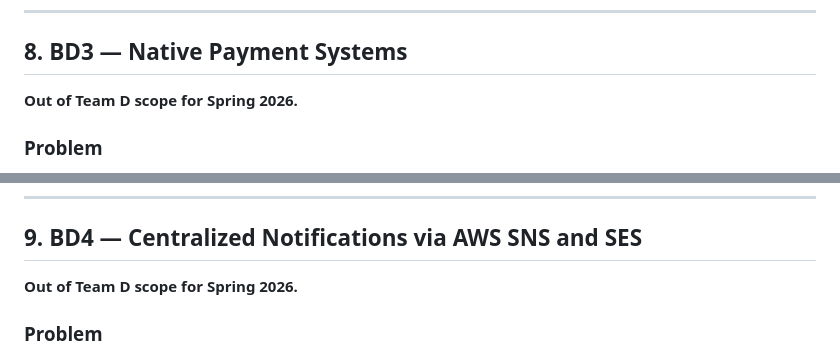
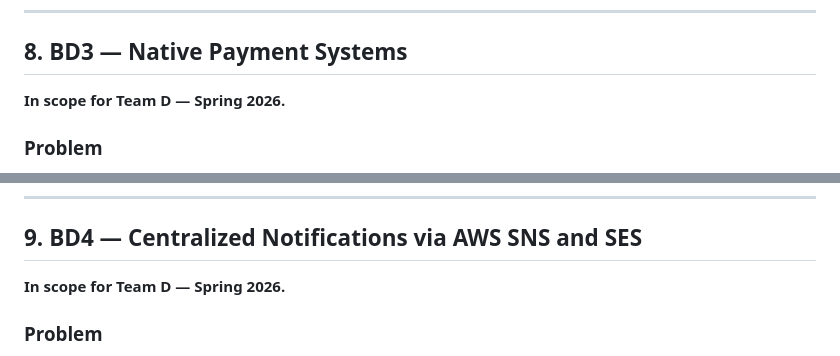
Before and after one commit to ryanramorris16/2026_spring_careconnect, a Markdown page: README.md, 2 parts joined by grey strips. Drawn GitHub-style.

Commit message:
docs: correct BD3 and BD4 ownership — in scope for Team D

```diff
--- a/README.md
+++ b/README.md
@@ -277,7 +277,7 @@ Per **BD1**, when critical or high vulnerabilities cannot be fixed immediately,
 
 ## 8. BD3 — Native Payment Systems
 
-**Out of Team D scope for Spring 2026.**
+**In scope for Team D — Spring 2026.**
 
 ### Problem
 The application currently uses Stripe for payments, which may conflict with Apple App Store and Google Play Store policies depending on payment use cases, creating compliance risk and potential app rejection.
@@ -299,7 +299,7 @@ Stripe integration exists in the frontend codebase. No migration work has been s
 
 ## 9. BD4 — Centralized Notifications via AWS SNS and SES
 
-**Out of Team D scope for Spring 2026.**
+**In scope for Team D — Spring 2026.**
 
 ### Problem
 Notifications and reminders are currently implemented as hardcoded placeholders with no centralized delivery mechanism, making them unreliable and unscalable.
```
